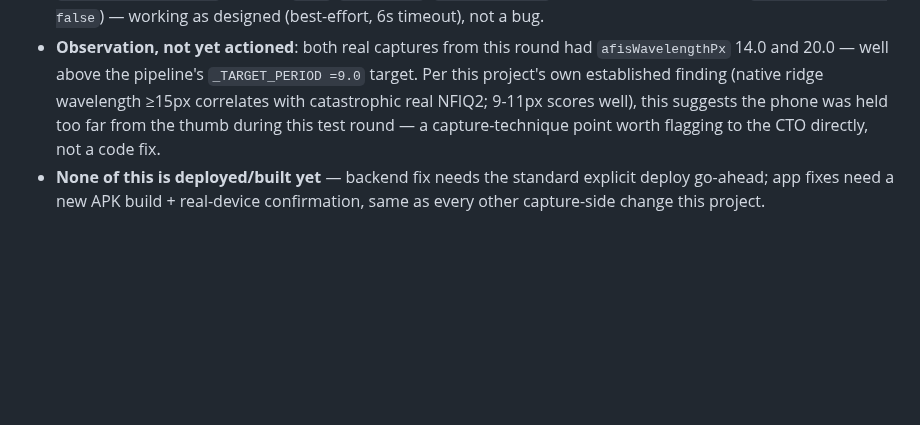
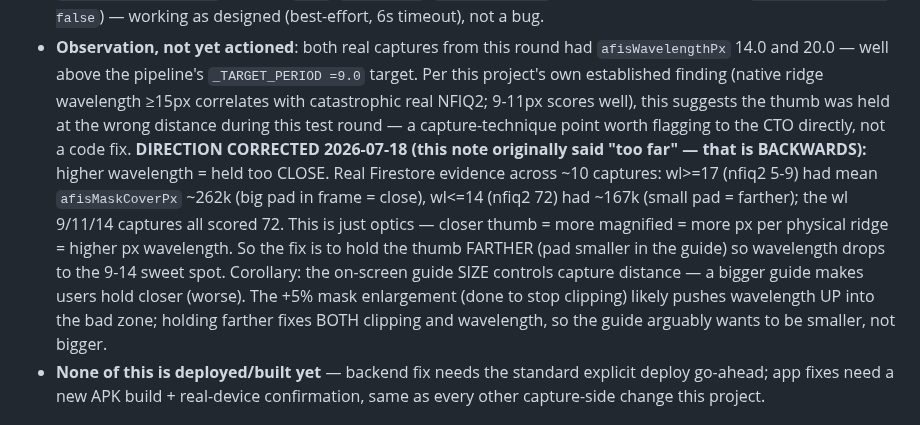
Before and after one commit to dlveldschoenVertteX/ClearBridge-Mobile-Build, a Markdown page: CLAUDE.md, the part around the change. Drawn GitHub-style; blank space fills up the shorter version.

Commit message:
Correct wavelength-distance direction: high wavelength = held too CLOSE (was backwards)

```diff
--- a/CLAUDE.md
+++ b/CLAUDE.md
@@ -177,9 +177,20 @@ commit `89c4970`):
   `afisWavelengthPx` 14.0 and 20.0 — well above the pipeline's `_TARGET_PERIOD
   =9.0` target. Per this project's own established finding (native ridge
   wavelength ≥15px correlates with catastrophic real NFIQ2; 9-11px scores
-  well), this suggests the phone was held too far from the thumb during this
+  well), this suggests the thumb was held at the wrong distance during this
   test round — a capture-technique point worth flagging to the CTO directly,
-  not a code fix.
+  not a code fix. **DIRECTION CORRECTED 2026-07-18 (this note originally said
+  "too far" — that is BACKWARDS):** higher wavelength = held too CLOSE. Real
+  Firestore evidence across ~10 captures: wl>=17 (nfiq2 5-9) had mean
+  `afisMaskCoverPx` ~262k (big pad in frame = close), wl<=14 (nfiq2 72) had
+  ~167k (small pad = farther); the wl 9/11/14 captures all scored 72. This is
+  just optics — closer thumb = more magnified = more px per physical ridge =
+  higher px wavelength. So the fix is to hold the thumb FARTHER (pad smaller
+  in the guide) so wavelength drops to the 9-14 sweet spot. Corollary: the
+  on-screen guide SIZE controls capture distance — a bigger guide makes users
+  hold closer (worse). The +5% mask enlargement (done to stop clipping) likely
+  pushes wavelength UP into the bad zone; holding farther fixes BOTH clipping
+  and wavelength, so the guide arguably wants to be smaller, not bigger.
 - **None of this is deployed/built yet** — backend fix needs the standard
   explicit deploy go-ahead; app fixes need a new APK build + real-device
   confirmation, same as every other capture-side change this project.
```
